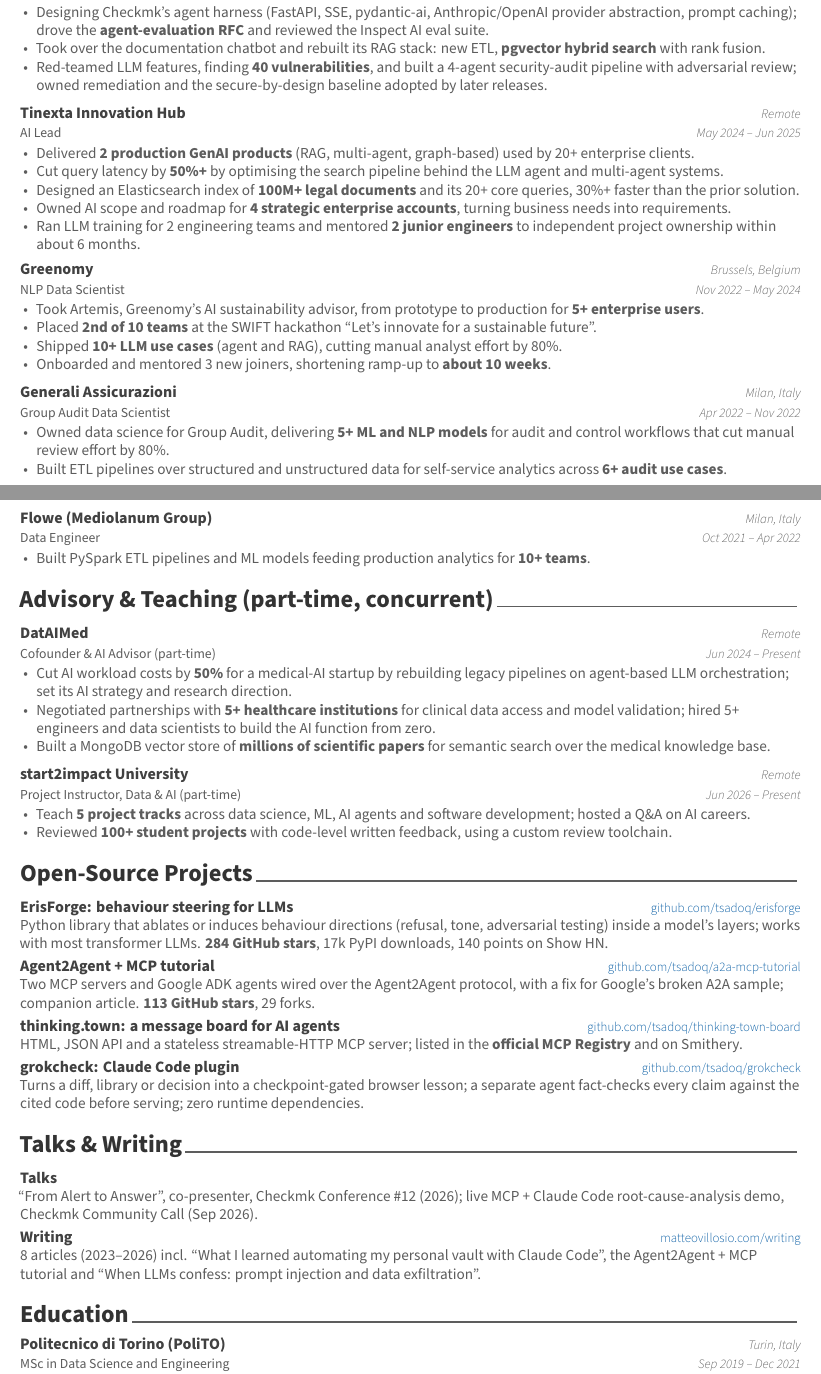
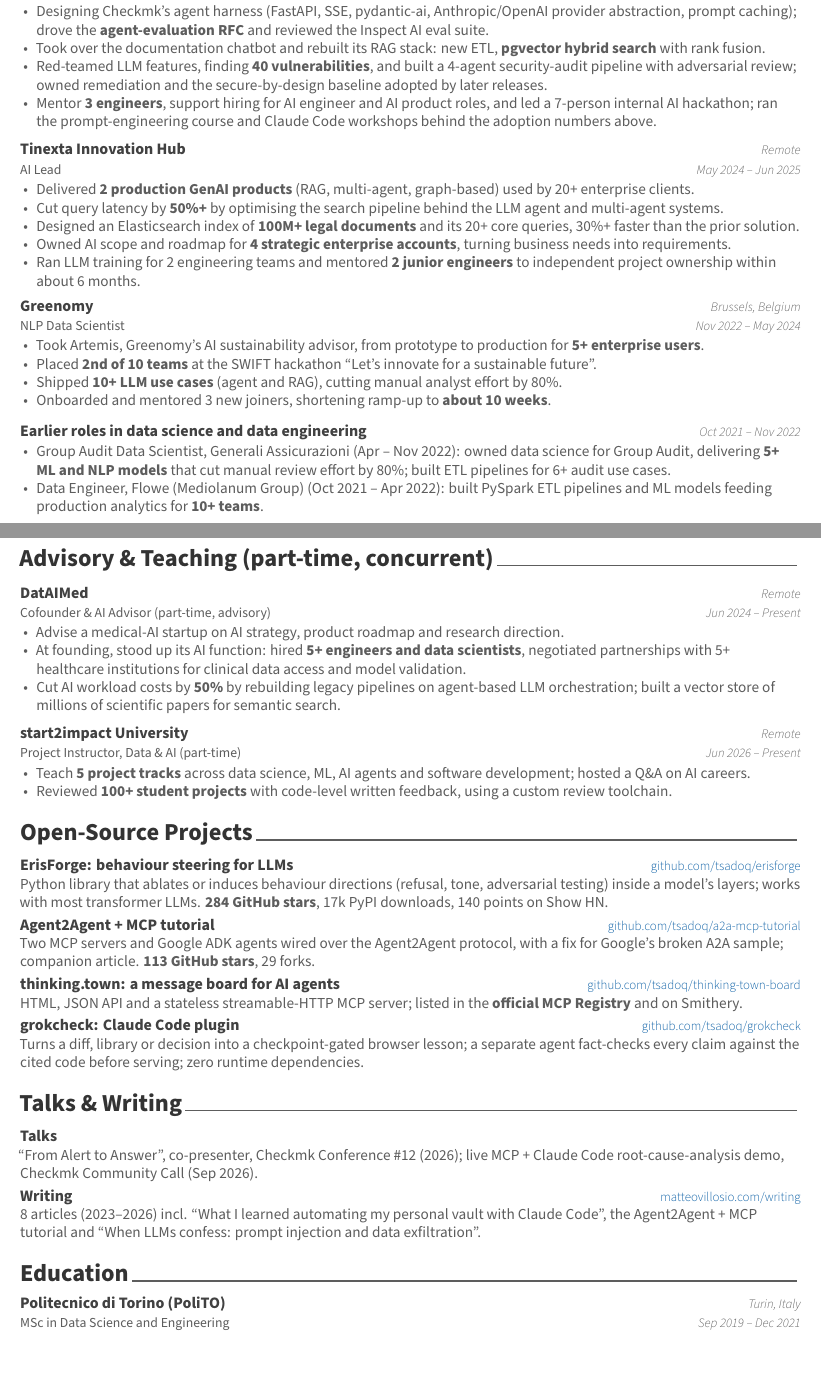
Before and after one commit to Tsadoq/my-cv, a LaTeX CV (cv.tex, which reads resume/advisory.tex, resume/experience.tex): two parts of pages 1 and 2 of 2, joined at a grey line, cut so that both start at the same text. Compiled offline with XeLaTeX.

Commit message:
Pre-empt the three objections cold readers raised
- Leadership thread made explicit: Checkmk bullet on mentoring 3 engineers,
  hiring support and the 7-person hackathon; skills row renamed Leadership
  with "mentoring and hiring"; Volunteering restored for the 10+ team lead.
- The two early 6-7 month roles grouped as one "Earlier roles" entry so the
  timeline reads as three roles plus an opening phase.
- DatAIMed leads with the advisory nature; founding-phase hiring and
  partnerships are past tense; title says "(part-time, advisory)".

```diff
--- a/resume/advisory.tex
+++ b/resume/advisory.tex
@@ -6,14 +6,14 @@
 \begin{cventries}
 
   \joborrole
-    {Cofounder \& AI Advisor (part-time)}
+    {Cofounder \& AI Advisor (part-time, advisory)}
     {DatAIMed}
     {Remote}
     {Jun 2024 -- Present}
     {
-      \item Cut AI workload costs by \kpi{50\%} for a medical-AI startup by rebuilding legacy pipelines on agent-based LLM orchestration; set its AI strategy and research direction.
-      \item Negotiated partnerships with \kpi{5+ healthcare institutions} for clinical data access and model validation; hired 5+ engineers and data scientists to build the AI function from zero.
-      \item Built a MongoDB vector store of \kpi{millions of scientific papers} for semantic search over the medical knowledge base.
+      \item Advise a medical-AI startup on AI strategy, product roadmap and research direction.
+      \item At founding, stood up its AI function: hired \kpi{5+ engineers and data scientists}, negotiated partnerships with 5+ healthcare institutions for clinical data access and model validation.
+      \item Cut AI workload costs by \kpi{50\%} by rebuilding legacy pipelines on agent-based LLM orchestration; built a vector store of millions of scientific papers for semantic search.
     }
 
   \joborrole
--- a/resume/experience.tex
+++ b/resume/experience.tex
@@ -17,6 +17,7 @@
       \item Designing Checkmk's agent harness (FastAPI, SSE, pydantic-ai, Anthropic/OpenAI provider abstraction, prompt caching); drove the \kpi{agent-evaluation RFC} and reviewed the Inspect AI eval suite.
       \item Took over the documentation chatbot and rebuilt its RAG stack: new ETL, \kpi{pgvector hybrid search} with rank fusion.
       \item Red-teamed LLM features, finding \kpi{40 vulnerabilities}, and built a 4-agent security-audit pipeline with adversarial review; owned remediation and the secure-by-design baseline adopted by later releases.
+      \item Mentor \kpi{3 engineers}, support hiring for AI engineer and AI product roles, and led a 7-person internal AI hackathon; ran the prompt-engineering course and Claude Code workshops behind the adoption numbers above.
     }
 
   \joborrole
@@ -45,22 +46,13 @@
     }
 
   \joborrole
-    {Group Audit Data Scientist}
-    {Generali Assicurazioni}
-    {Milan, Italy}
-    {Apr 2022 -- Nov 2022}
+    {Earlier roles in data science and data engineering}
+    {}
+    {}
+    {Oct 2021 -- Nov 2022}
     {
-      \item Owned data science for Group Audit, delivering \kpi{5+ ML and NLP models} for audit and control workflows that cut manual review effort by 80\%.
-      \item Built ETL pipelines over structured and unstructured data for self-service analytics across \kpi{6+ audit use cases}.
-    }
-
-  \joborrole
-    {Data Engineer}
-    {Flowe (Mediolanum Group)}
-    {Milan, Italy}
-    {Oct 2021 -- Apr 2022}
-    {
-      \item Built PySpark ETL pipelines and ML models feeding production analytics for \kpi{10+ teams}.
+      \item Group Audit Data Scientist, Generali Assicurazioni (Apr -- Nov 2022): owned data science for Group Audit, delivering \kpi{5+ ML and NLP models} that cut manual review effort by 80\%; built ETL pipelines for 6+ audit use cases.
+      \item Data Engineer, Flowe (Mediolanum Group) (Oct 2021 -- Apr 2022): built PySpark ETL pipelines and ML models feeding production analytics for \kpi{10+ teams}.
     }
 
 \end{cventries}
```
Also changed, not shown: cv.tex (+1 -0 lines), resume/skills.tex (+1 -1 lines), resume/volunteering.tex (added, +5 -0 lines).
